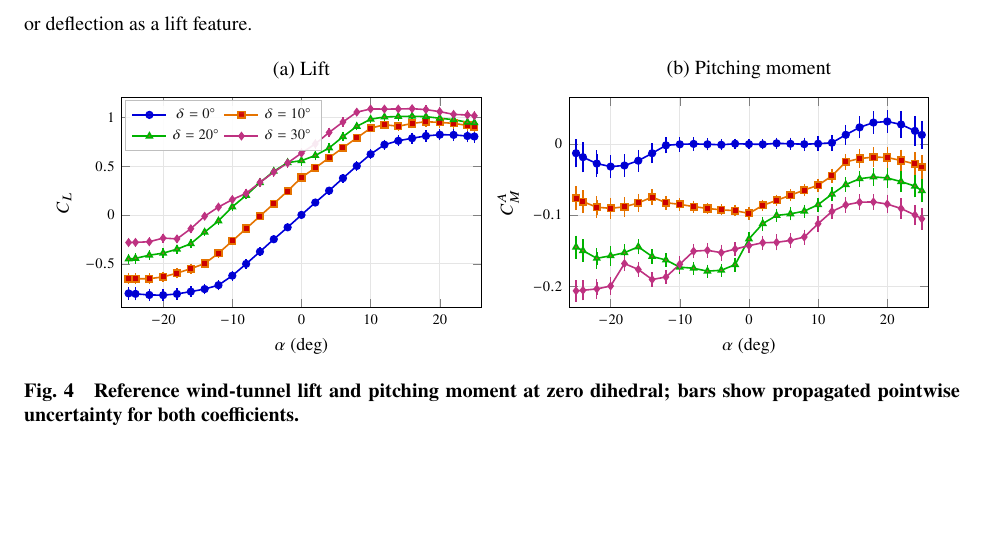
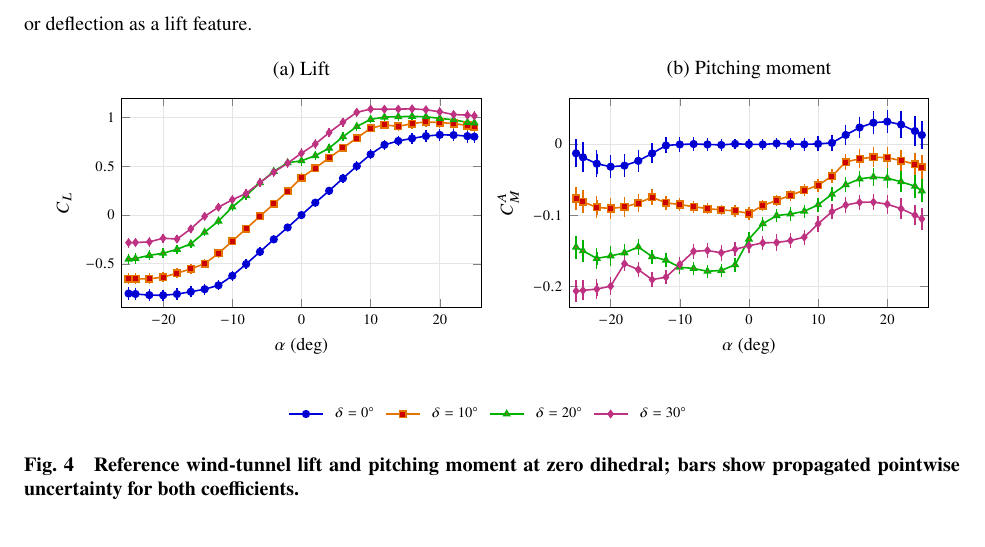
Before and after one commit to rois1995/Pre-Stall-Aerodynamic-Nonlinearities-of-Swept-Tail-Planes-with-Full-Span-Control-Surface---Revision, a LaTeX paper (main.tex, which reads figures_revision_measured_with_uncertainties.tex): part of page 10 of 31, cut so that both start at the same text, the shorter picture padded with empty space. Compiled offline with pdfLaTeX.

Commit message:
Move experimental polar legend below both panels as a shared frameless key

```diff
--- a/figures_revision_measured_with_uncertainties.tex
+++ b/figures_revision_measured_with_uncertainties.tex
@@ -15,7 +15,9 @@ tick label style={font=\scriptsize},label style={font=\small},
 title style={font=\normalsize}
 ]
 \nextgroupplot[title={(a) Lift},ylabel={$C_L$},ymin=-.95,ymax=1.20,
-legend style={font=\scriptsize,at={(0.01,0.99)},anchor=north west,legend columns=2,draw=black!25,fill=white,fill opacity=.9}]
+legend to name=referenceSharedLegend,
+legend columns=4,
+legend style={font=\scriptsize,draw=none,fill=none,column sep=0.3em}]
 \addplot+[color=blue!85!black,mark=*] table[x=x,y=a0,y error=ea0,col sep=comma]{figures_revision_measured_uncertainty_data.csv};
 \addlegendentry{$\delta=0^\circ$}
 \addplot+[color=orange!90!black,mark=square*] table[x=x,y=a10,y error=ea10,col sep=comma]{figures_revision_measured_uncertainty_data.csv};
```
Also changed, not shown: figures_revision_measured_with_uncertainties.tex (2 more changed lines).
